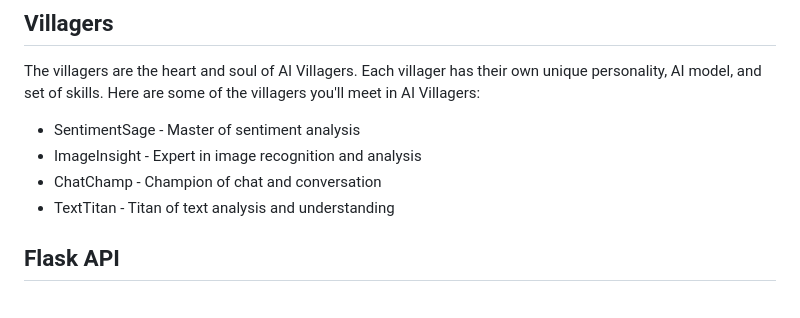
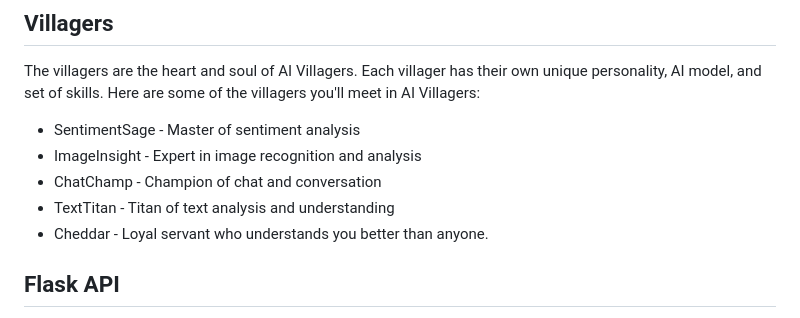
Before and after one commit to dtoxvanilla1991/AI-villagers, a Markdown page: README.md, the part around the change. Rendered like a GitHub page.

Commit message:
Update README.md
added Cheddar to the village

```diff
--- a/README.md
+++ b/README.md
@@ -40,6 +40,7 @@ The villagers are the heart and soul of AI Villagers. Each villager has their ow
 - ImageInsight - Expert in image recognition and analysis
 - ChatChamp - Champion of chat and conversation
 - TextTitan - Titan of text analysis and understanding
+- Cheddar - Loyal servant who understands you better than anyone.
 
 ## Flask API
 
```
